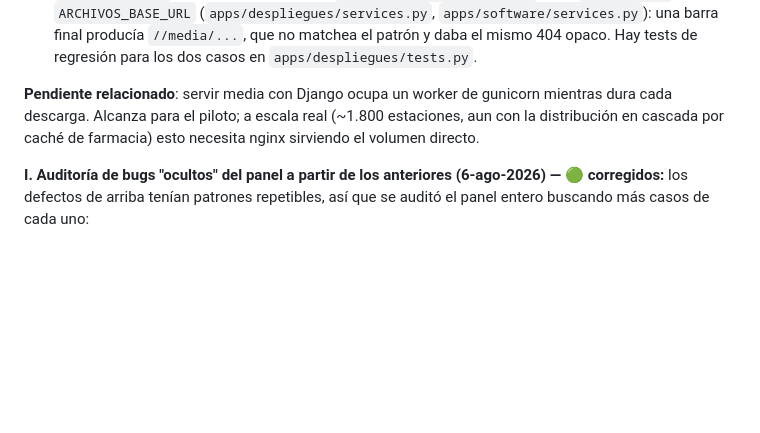
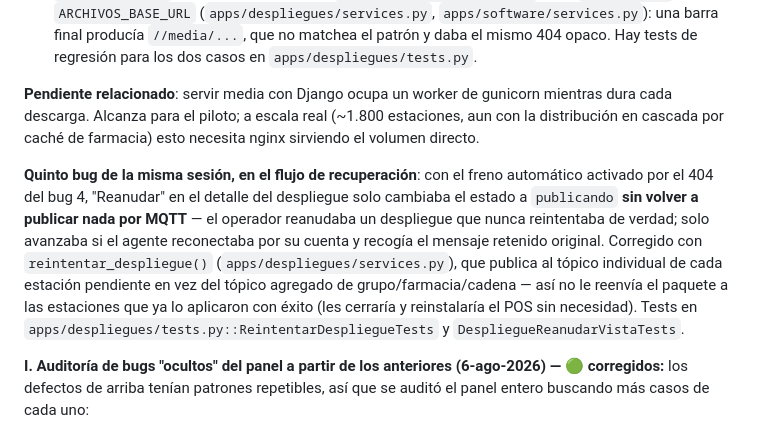
Before and after one commit to maycolmoreno/saidsoft-core, a Markdown page: PLAN_MODERNIZACION.md, the part around the change. GitHub-like rendering; blank space fills up the shorter version.

Commit message:
Documentar el fix de "Reanudar despliegue" en PLAN_MODERNIZACION §10-H
Co-Authored-By: Claude Fable 5 <noreply@anthropic.com>

```diff
--- a/PLAN_MODERNIZACION.md
+++ b/PLAN_MODERNIZACION.md
@@ -435,6 +435,18 @@ mientras dura cada descarga. Alcanza para el piloto; a escala real (~1.800
 estaciones, aun con la distribución en cascada por caché de farmacia) esto necesita
 nginx sirviendo el volumen directo.
 
+**Quinto bug de la misma sesión, en el flujo de recuperación**: con el freno
+automático activado por el 404 del bug 4, "Reanudar" en el detalle del despliegue
+solo cambiaba el estado a `publicando` **sin volver a publicar nada por MQTT** — el
+operador reanudaba un despliegue que nunca reintentaba de verdad; solo avanzaba si
+el agente reconectaba por su cuenta y recogía el mensaje retenido original.
+Corregido con `reintentar_despliegue()` (`apps/despliegues/services.py`), que
+publica al tópico individual de cada estación pendiente en vez del tópico agregado
+de grupo/farmacia/cadena — así no le reenvía el paquete a las estaciones que ya lo
+aplicaron con éxito (les cerraría y reinstalaría el POS sin necesidad). Tests en
+`apps/despliegues/tests.py::ReintentarDespliegueTests` y
+`DespliegueReanudarVistaTests`.
+
 **I. Auditoría de bugs "ocultos" del panel a partir de los anteriores (6-ago-2026)
 — 🟢 corregidos:** los defectos de arriba tenían patrones repetibles, así que se
 auditó el panel entero buscando más casos de cada uno:
```
